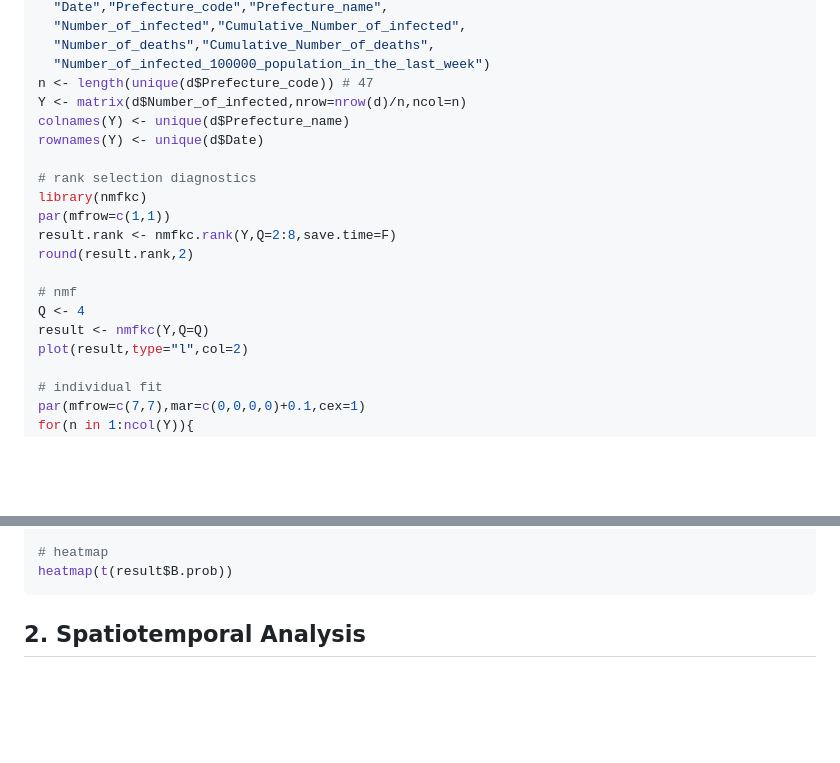
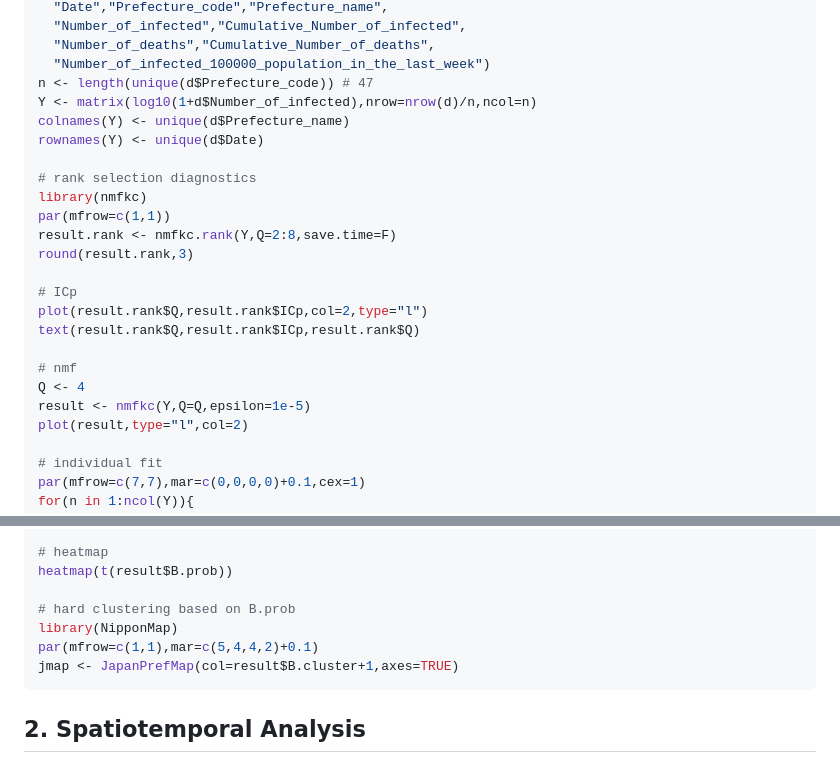
Before and after one commit to ksatohds/nmfkc, a Markdown page: README.md, 2 parts joined by grey strips. Drawn GitHub-style; blank space fills up the shorter version.

````diff
--- a/README.md
+++ b/README.md
@@ -93,7 +93,7 @@ colnames(d) <- c(
   "Number_of_deaths","Cumulative_Number_of_deaths",
   "Number_of_infected_100000_population_in_the_last_week")
 n <- length(unique(d$Prefecture_code)) # 47
-Y <- matrix(d$Number_of_infected,nrow=nrow(d)/n,ncol=n)
+Y <- matrix(log10(1+d$Number_of_infected),nrow=nrow(d)/n,ncol=n)
 colnames(Y) <- unique(d$Prefecture_name)
 rownames(Y) <- unique(d$Date)
 
@@ -101,11 +101,15 @@ rownames(Y) <- unique(d$Date)
 library(nmfkc)
 par(mfrow=c(1,1))
 result.rank <- nmfkc.rank(Y,Q=2:8,save.time=F)
-round(result.rank,2)
+round(result.rank,3)
+
+# ICp
+plot(result.rank$Q,result.rank$ICp,col=2,type="l")
+text(result.rank$Q,result.rank$ICp,result.rank$Q)
 
 # nmf
 Q <- 4
-result <- nmfkc(Y,Q=Q)
+result <- nmfkc(Y,Q=Q,epsilon=1e-5)
 plot(result,type="l",col=2)
 
 # individual fit
@@ -142,6 +146,11 @@ stars(x=t(result$B.prob),scale=F,
 
 # heatmap
 heatmap(t(result$B.prob))
+
+# hard clustering based on B.prob
+library(NipponMap)
+par(mfrow=c(1,1),mar=c(5,4,4,2)+0.1)
+jmap <- JapanPrefMap(col=result$B.cluster+1,axes=TRUE)
 ```
 
 ## 2. Spatiotemporal Analysis
````
